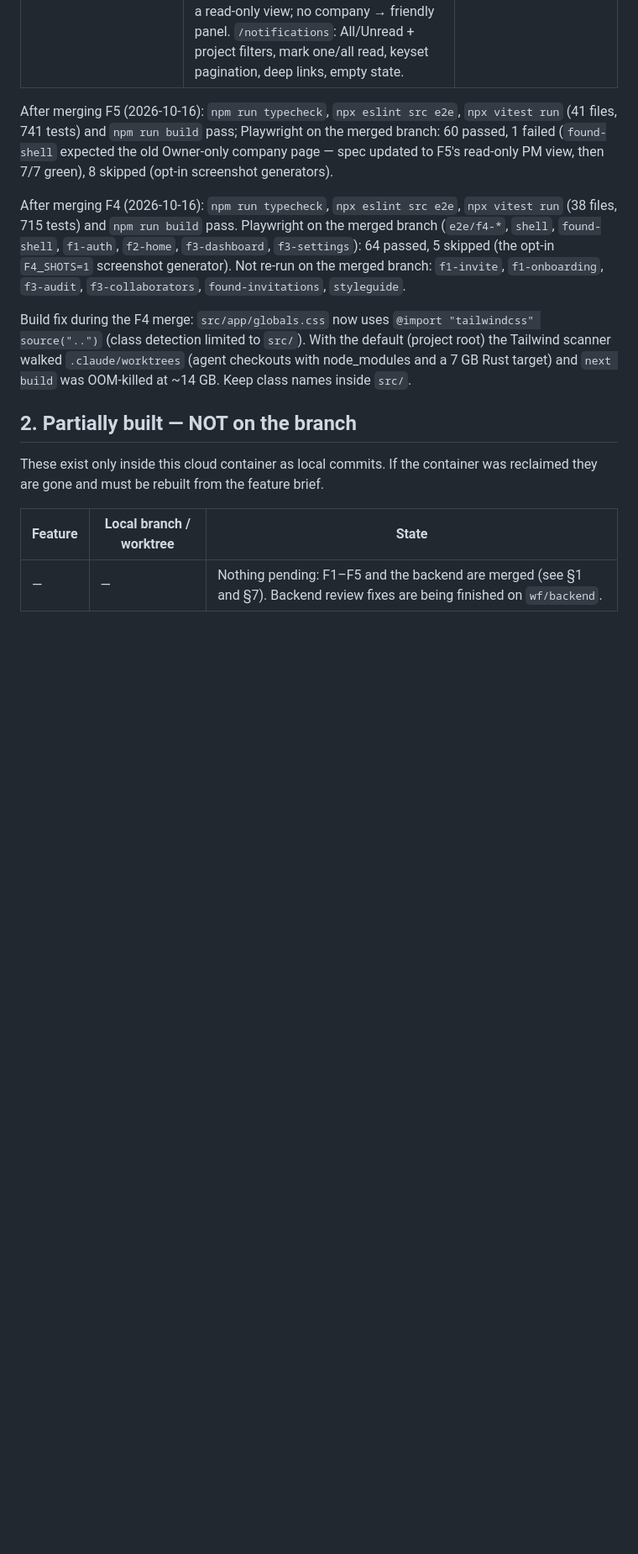
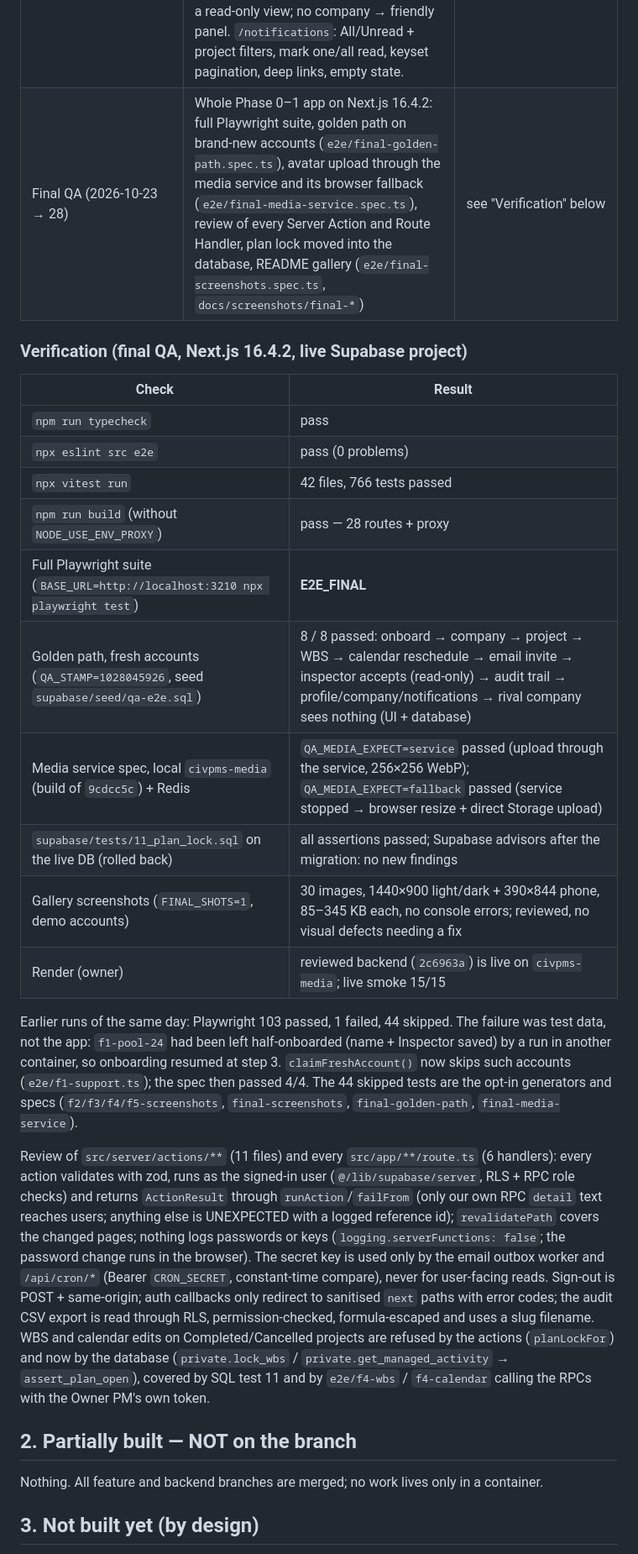
Before and after one commit to Prannsss/CivPMS, a Markdown page: docs/HANDOFF.md, the part around one of its changes. Shown at 84% size. Drawn GitHub-style; blank space fills up the shorter version.

```diff
--- a/docs/HANDOFF.md
+++ b/docs/HANDOFF.md
@@ -20,16 +21,43 @@ Scope in progress: **Phases 0–1** (foundations + planning core). Lessons learn
 | F5 Profile, company settings, notifications | `/profile`: name, avatar (via the media service when `NEXT_PUBLIC_MEDIA_API_URL` is set, otherwise browser crop + resize to a 256 px WebP uploaded straight to the `avatars` bucket; remove with Undo), Hours \| Days and theme, notification matrix per event type + daily email digest (migration `20261014090000`), password change, sign out. `/settings`: Owner PM edits company name, default calendar, members (promote/demote/remove), company invite codes and sees pending invitations; other PMs and inspectors get a read-only view; no company → friendly panel. `/notifications`: All/Unread + project filters, mark one/all read, keyset pagination, deep links, empty state. | `e2e/f5-profile`, `f5-company`, `f5-notifications` specs (live DB, `[F5]` tenant), SQL test 09, screenshots `docs/screenshots/f5-*` |
+| Final QA (2026-10-23 → 28) | Whole Phase 0–1 app on Next.js 16.4.2: full Playwright suite, golden path on brand-new accounts (`e2e/final-golden-path.spec.ts`), avatar upload through the media service and its browser fallback (`e2e/final-media-service.spec.ts`), review of every Server Action and Route Handler, plan lock moved into the database, README gallery (`e2e/final-screenshots.spec.ts`, `docs/screenshots/final-*`) | see "Verification" below |
 
-After merging F5 (2026-10-16): `npm run typecheck`, `npx eslint src e2e`, `npx vitest run` (41 files, 741 tests) and `npm run build` pass; Playwright on the merged branch: 60 passed, 1 failed (`found-shell` expected the old Owner-only company page — spec updated to F5's read-only PM view, then 7/7 green), 8 skipped (opt-in screenshot generators).
+### Verification (final QA, Next.js 16.4.2, live Supabase project)
 
-After merging F4 (2026-10-16): `npm run typecheck`, `npx eslint src e2e`, `npx vitest run` (38 files, 715 tests) and `npm run build` pass. Playwright on the merged branch (`e2e/f4-*`, `shell`, `found-shell`, `f1-auth`, `f2-home`, `f3-dashboard`, `f3-settings`): 64 passed, 5 skipped (the opt-in `F4_SHOTS=1` screenshot generator). Not re-run on the merged branch: `f1-invite`, `f1-onboarding`, `f3-audit`, `f3-collaborators`, `found-invitations`, `styleguide`.
+| Check | Result |
+|---|---|
+| `npm run typecheck` | pass |
+| `npx eslint src e2e` | pass (0 problems) |
+| `npx vitest run` | 42 files, 766 tests passed |
+| `npm run build` (without `NODE_USE_ENV_PROXY`) | pass — 28 routes + proxy |
+| Full Playwright suite (`BASE_URL=http://localhost:3210 npx playwright test`) | __E2E_FINAL__ |
+| Golden path, fresh accounts (`QA_STAMP=1028045926`, seed `supabase/seed/qa-e2e.sql`) | 8 / 8 passed: onboard → company → project → WBS → calendar reschedule → email invite → inspector accepts (read-only) → audit trail → profile/company/notifications → rival company sees nothing (UI + database) |
+| Media service spec, local `civpms-media` (build of `9cdcc5c`) + Redis | `QA_MEDIA_EXPECT=service` passed (upload through the service, 256×256 WebP); `QA_MEDIA_EXPECT=fallback` passed (service stopped → browser resize + direct Storage upload) |
+| `supabase/tests/11_plan_lock.sql` on the live DB (rolled back) | all assertions passed; Supabase advisors after the migration: no new findings |
+| Gallery screenshots (`FINAL_SHOTS=1`, demo accounts) | 30 images, 1440×900 light/dark + 390×844 phone, 85–345 KB each, no console errors; reviewed, no visual defects needing a fix |
+| Render (owner) | reviewed backend (`2c6963a`) is live on `civpms-media`; live smoke 15/15 |
 
-Build fix during the F4 merge: `src/app/globals.css` now uses `@import "tailwindcss" source("..")` (class detection limited to `src/`). With the default (project root) the Tailwind scanner walked `.claude/worktrees` (agent checkouts with node_modules and a 7 GB Rust target) and `next build` was OOM-killed at ~14 GB. Keep class names inside `src/`.
+Earlier runs of the same day: Playwright 103 passed, 1 failed, 44 skipped. The failure was test
+data, not the app: `f1-pool-24` had been left half-onboarded (name + Inspector saved) by a run in
+another container, so onboarding resumed at step 3. `claimFreshAccount()` now skips such accounts
+(`e2e/f1-support.ts`); the spec then passed 4/4. The 44 skipped tests are the opt-in generators and
+specs (`f2/f3/f4/f5-screenshots`, `final-screenshots`, `final-golden-path`, `final-media-service`).
+
+Review of `src/server/actions/**` (11 files) and every `src/app/**/route.ts` (6 handlers): every
+action validates with zod, runs as the signed-in user (`@/lib/supabase/server`, RLS + RPC role
+checks) and returns `ActionResult` through `runAction`/`failFrom` (only our own RPC `detail` text
+reaches users; anything else is UNEXPECTED with a logged reference id); `revalidatePath` covers the
+changed pages; nothing logs passwords or keys (`logging.serverFunctions: false`; the password change
+runs in the browser). The secret key is used only by the email outbox worker and `/api/cron/*`
+(Bearer `CRON_SECRET`, constant-time compare), never for user-facing reads. Sign-out is POST +
+same-origin; auth callbacks only redirect to sanitised `next` paths with error codes; the audit CSV
+export is read through RLS, permission-checked, formula-escaped and uses a slug filename. WBS and
+calendar edits on Completed/Cancelled projects are refused by the actions (`planLockFor`) and now by
+the database (`private.lock_wbs` / `private.get_managed_activity` → `assert_plan_open`), covered by
+SQL test 11 and by `e2e/f4-wbs` / `f4-calendar` calling the RPCs with the Owner PM's own token.
 
 ## 2. Partially built — NOT on the branch
 
-These exist only inside this cloud container as local commits. If the container was reclaimed they are gone and must be rebuilt from the feature brief.
+Nothing. All feature and backend branches are merged; no work lives only in a container.
 
-| Feature | Local branch / worktree | State |
-|---|---|---|
-| — | — | Nothing pending: F1–F5 and the backend are merged (see §1 and §7). Backend review fixes are being finished on `wf/backend`. |
+## 3. Not built yet (by design)
 
```
Also changed, not shown: other parts of docs/HANDOFF.md (+67 -33 lines).
